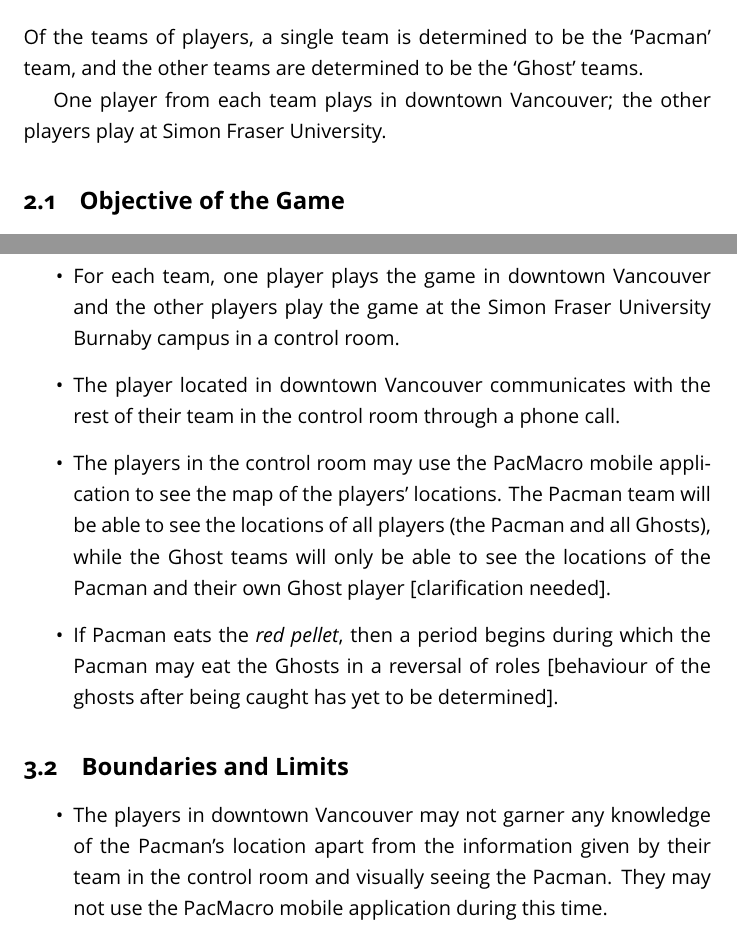
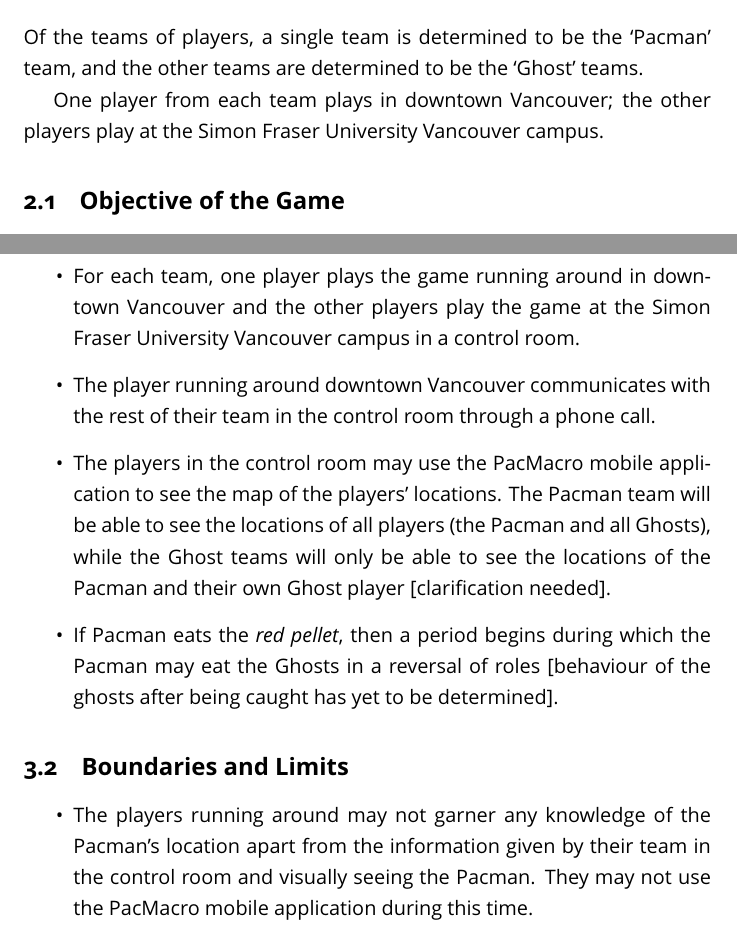
Before and after one commit to pacmacro/pm-specification, a LaTeX document (pacmacro-specification.tex): two parts of pages 3 and 4 of 4, joined at a grey line, cut so that both start at the same text. The pictures show the PDF file pacmacro-specification.pdf that the author committed with the source.

Commit message:
Change control room location to Vancouver campus

```diff
--- a/pacmacro-specification.tex
+++ b/pacmacro-specification.tex
@@ -48,7 +48,7 @@
 
 	Of the teams of players, a single team is determined to be the `Pacman' team, and the other teams are determined to be the `Ghost' teams.
 
-	One player from each team plays in downtown Vancouver; the other players play at Simon Fraser University.
+	One player from each team plays in downtown Vancouver; the other players play at the Simon Fraser University Vancouver campus.
 
 	\subsection{Objective of the Game}
 	\label{subsec:summary:objective-of-the-game}
@@ -73,8 +73,8 @@
 
 	\begin{itemize}
 		\item The players are grouped into teams, only one of which is the Pacman team and the remainder of which are Ghost teams.
-		\item For each team, one player plays the game in downtown Vancouver and the other players play the game at the Simon Fraser University Burnaby campus in a control room.
-		\item The player located in downtown Vancouver communicates with the rest of their team in the control room through a phone call.
+		\item For each team, one player plays the game running around in downtown Vancouver and the other players play the game at the Simon Fraser University Vancouver campus in a control room.
+		\item The player running around downtown Vancouver communicates with the rest of their team in the control room through a phone call.
 		\item The players in the control room may use the PacMacro mobile application to see the map of the players' locations. The Pacman team will be able to see the locations of all players (the Pacman and all Ghosts), while the Ghost teams will only be able to see the locations of the Pacman and their own Ghost player [clarification needed].
 		\item If Pacman eats the \emph{red pellet}, then a period begins during which the Pacman may eat the Ghosts in a reversal of roles [behaviour of the ghosts after being caught has yet to be determined].
 	\end{itemize}
@@ -83,8 +83,8 @@
 	\label{subsec:gameplay:boundaries-and-limits}
 
 	\begin{itemize}
-		\item The players in downtown Vancouver may not garner any knowledge of the Pacman's location apart from the information given by their team in the control room and visually seeing the Pacman. They may not use the PacMacro mobile application during this time.
-		\item The players in downtown Vancouver may not venture outside of the geographical boundaries set by the gamemasters.
+		\item The players running around may not garner any knowledge of the Pacman's location apart from the information given by their team in the control room and visually seeing the Pacman. They may not use the PacMacro mobile application during this time.
+		\item The players running around may not venture outside of the geographical boundaries set by the gamemasters.
 		\item The players at SFU may not intentionally listen to the other players' conversations to gain better knowledge of the other teams' positions.
 		\item Ghosts may not loiter in a specific location in order to block the Pacman. This is up to the discretion of the gamemasters during the game.
 	\end{itemize}
```
Also changed, not shown: pacmacro-specification.pdf.
